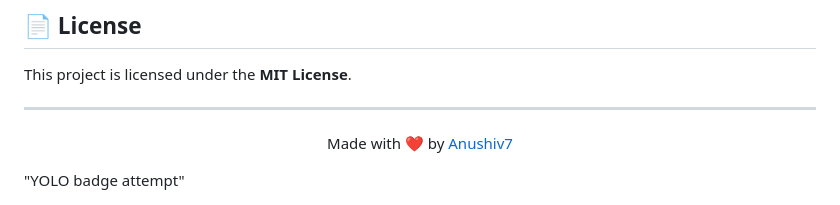
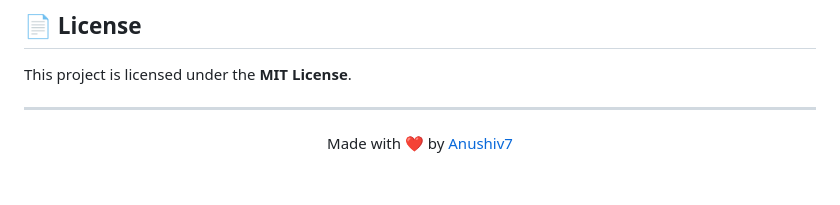
Before and after one commit to Anushiv7/StudyFlow-StudyTracker, a Markdown page: README.md, the part around the change. Drawn GitHub-style; blank space fills up the shorter version.

```diff
--- a/README.md
+++ b/README.md
@@ -170,6 +170,3 @@ This project is licensed under the **MIT License**.
 <div align="center">
 
 Made with ❤️ by [Anushiv7](https://github.com/Anushiv7)
-
-</div>
-"YOLO badge attempt"
```
